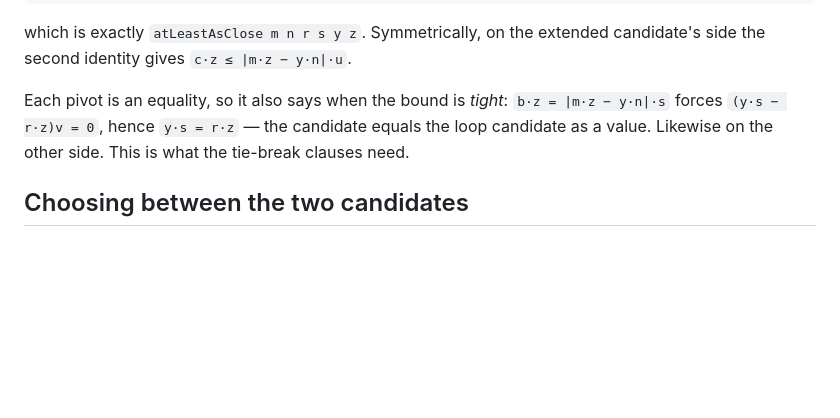
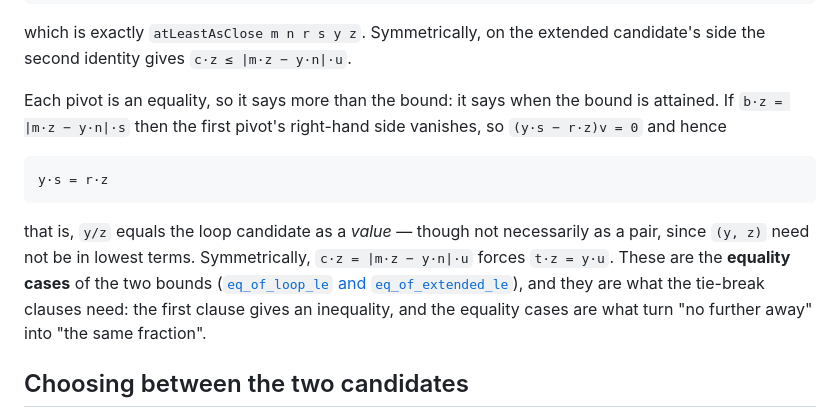
Before and after one commit to mdickinson/snippets, a Markdown page: proofs/limit_denominator/PROOF.md, the part around one of its changes. GitHub-like rendering; blank space fills up the shorter version.

````diff
--- a/proofs/limit_denominator/PROOF.md
+++ b/proofs/limit_denominator/PROOF.md
@@ -233,9 +266,20 @@ b·z ≤ |m·z − y·n|·s
 which is exactly `atLeastAsClose m n r s y z`. Symmetrically, on the extended candidate's
 side the second identity gives `c·z ≤ |m·z − y·n|·u`.
 
-Each pivot is an equality, so it also says when the bound is *tight*: `b·z = |m·z − y·n|·s`
-forces `(y·s − r·z)v = 0`, hence `y·s = r·z` — the candidate equals the loop candidate as a
-value. Likewise on the other side. This is what the tie-break clauses need.
+Each pivot is an equality, so it says more than the bound: it says when the bound is
+attained. If `b·z = |m·z − y·n|·s` then the first pivot's right-hand side vanishes, so
+`(y·s − r·z)v = 0` and hence
+
+```
+y·s = r·z
+```
+
+that is, `y/z` equals the loop candidate as a *value* — though not necessarily as a pair,
+since `(y, z)` need not be in lowest terms. Symmetrically, `c·z = |m·z − y·n|·u` forces
+`t·z = y·u`. These are the **equality cases** of the two bounds
+([`eq_of_loop_le` and `eq_of_extended_le`](LimitDenominator/Proofs/Bracket.lean)), and they
+are what the tie-break clauses need: the first clause gives an inequality, and the equality
+cases are what turn "no further away" into "the same fraction".
 
 ## Choosing between the two candidates
 
````
Also changed, not shown: other parts of proofs/limit_denominator/PROOF.md (+49 -15 lines).
